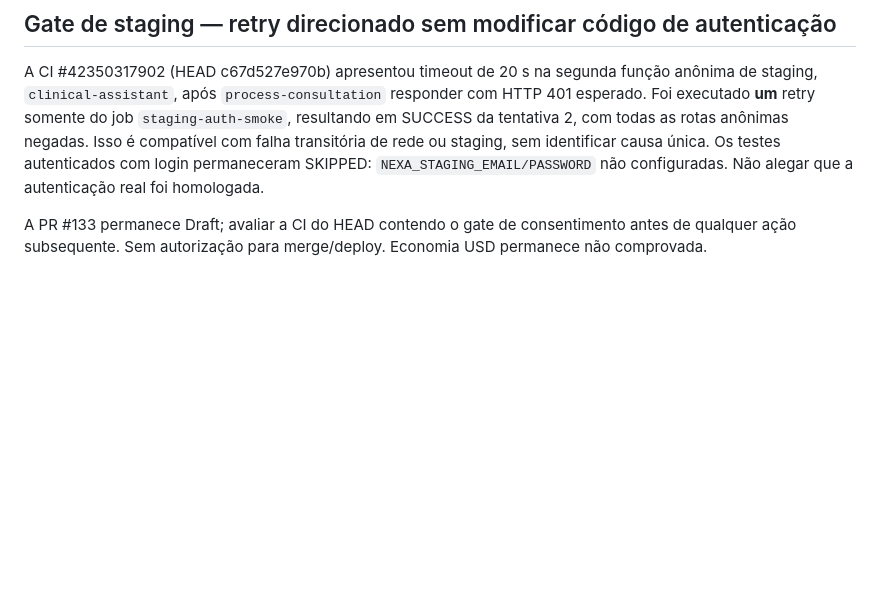
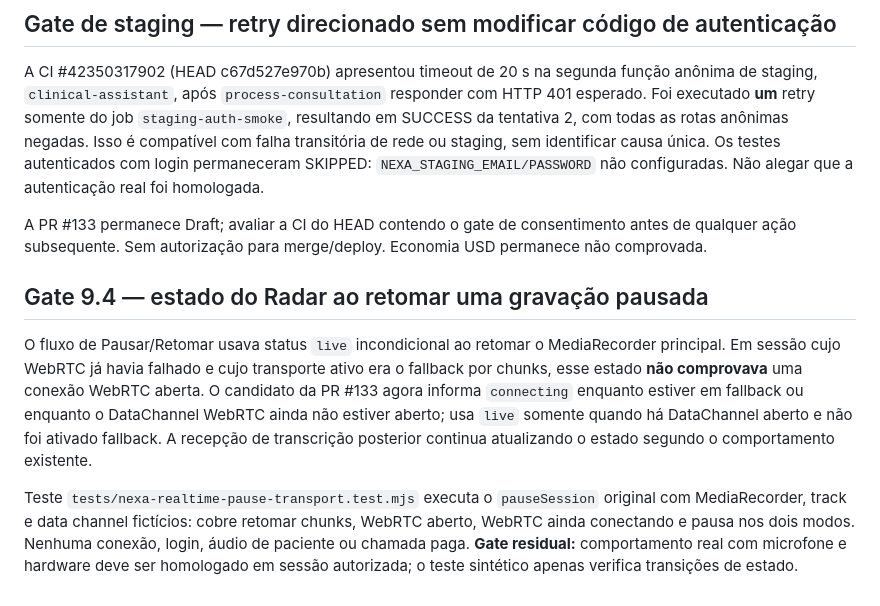
Before and after one commit to plantonistae-create/IAprontuario, a Markdown page: docs/NEXA_REALTIME_V6_RECONCILIATION_20261107.md, the part around the change. Rendered like a GitHub page; blank space fills up the shorter version.

Commit message:
docs(radar): distinguish fallback reconnect status from live WebRTC after resume

```diff
--- a/docs/NEXA_REALTIME_V6_RECONCILIATION_20261107.md
+++ b/docs/NEXA_REALTIME_V6_RECONCILIATION_20261107.md
@@ -90,3 +90,10 @@ Contrato `tests/nexa-realtime-consent-offline.test.mjs`: executa as funções re
 A CI #42350317902 (HEAD c67d527e970b) apresentou timeout de 20 s na segunda função anônima de staging, `clinical-assistant`, após `process-consultation` responder com HTTP 401 esperado. Foi executado **um** retry somente do job `staging-auth-smoke`, resultando em SUCCESS da tentativa 2, com todas as rotas anônimas negadas. Isso é compatível com falha transitória de rede ou staging, sem identificar causa única. Os testes autenticados com login permaneceram SKIPPED: `NEXA_STAGING_EMAIL/PASSWORD` não configuradas. Não alegar que a autenticação real foi homologada.
 
 A PR #133 permanece Draft; avaliar a CI do HEAD contendo o gate de consentimento antes de qualquer ação subsequente. Sem autorização para merge/deploy. Economia USD permanece não comprovada.
+
+
+## Gate 9.4 — estado do Radar ao retomar uma gravação pausada
+
+O fluxo de Pausar/Retomar usava status `live` incondicional ao retomar o MediaRecorder principal. Em sessão cujo WebRTC já havia falhado e cujo transporte ativo era o fallback por chunks, esse estado **não comprovava** uma conexão WebRTC aberta. O candidato da PR #133 agora informa `connecting` enquanto estiver em fallback ou enquanto o DataChannel WebRTC ainda não estiver aberto; usa `live` somente quando há DataChannel aberto e não foi ativado fallback. A recepção de transcrição posterior continua atualizando o estado segundo o comportamento existente.
+
+Teste `tests/nexa-realtime-pause-transport.test.mjs` executa o `pauseSession` original com MediaRecorder, track e data channel fictícios: cobre retomar chunks, WebRTC aberto, WebRTC ainda conectando e pausa nos dois modos. Nenhuma conexão, login, áudio de paciente ou chamada paga. **Gate residual:** comportamento real com microfone e hardware deve ser homologado em sessão autorizada; o teste sintético apenas verifica transições de estado.
```
